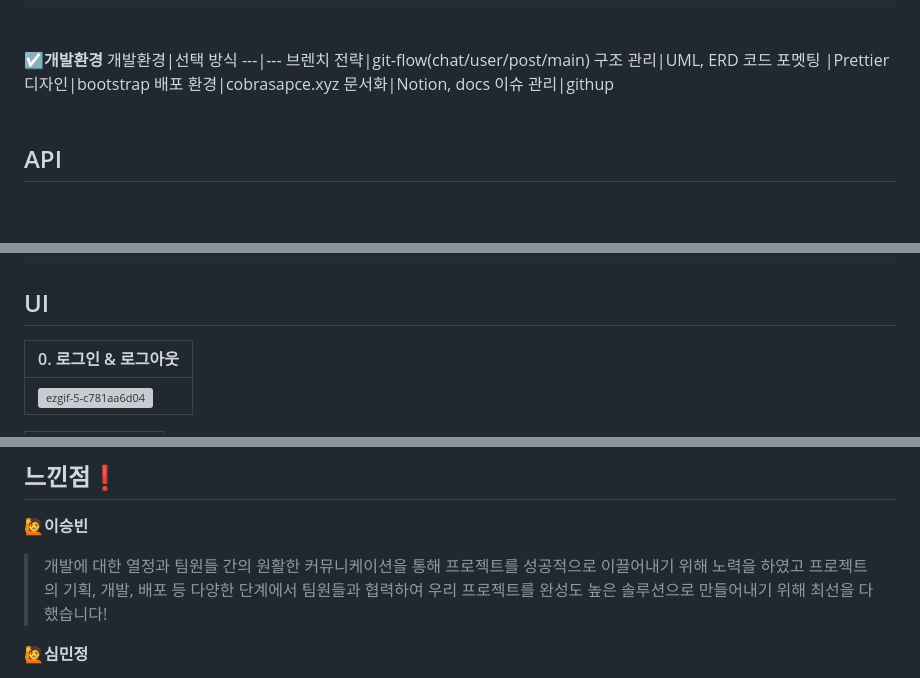
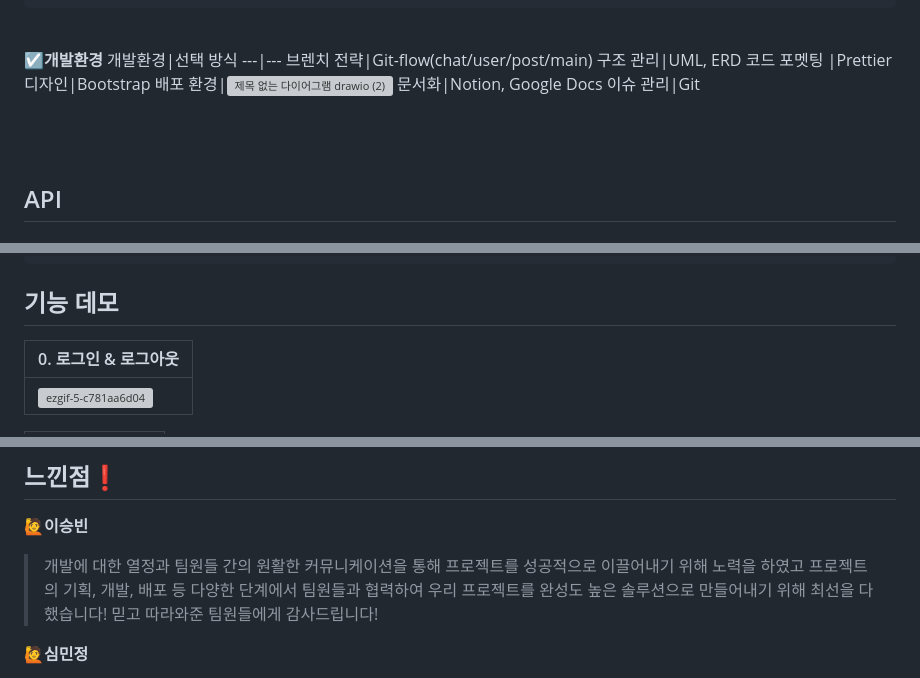
Before and after one commit to ESTsoft-Ormi-1/LiveChatDjango, a Markdown page: README.md, 3 parts joined by grey strips. Drawn GitHub-style; blank space fills up the shorter version; grey boxes are pictures that could not be loaded.

````diff
--- a/README.md
+++ b/README.md
@@ -126,13 +114,14 @@ django-allauth~=0.54.0
 :ballot_box_with_check:**개발환경**
 개발환경|선택 방식
 ---|---
-브렌치 전략|git-flow(chat/user/post/main)
+브렌치 전략|Git-flow(chat/user/post/main)
 구조 관리|UML, ERD
 코드 포멧팅 |Prettier
-디자인|bootstrap
-배포 환경|cobrasapce.xyz
-문서화|Notion, docs
-이슈 관리|githup
+디자인|Bootstrap
+배포 환경|![제목 없는 다이어그램 drawio (2)](https://github.com/ESTsoft-Ormi-1/LiveChatDjango/assets/52542229/19e3f535-e4b4-489c-9519-285f79a73d95)
+문서화|Notion, Google Docs
+이슈 관리|Git
+
 <br>
 <br>
 
@@ -611,7 +600,7 @@ Description: 인증된 사용자가 프로필 수정 요청을 보내고 수정
 }
 ```
 
-## UI
+## 기능 데모
 
 | 0. 로그인 & 로그아웃 |
 |-----|
@@ -681,7 +668,7 @@ user의 회원가입, 로그인 기능은 장고 기술 블로그 구현할 때
 ## 느낀점:heavy_exclamation_mark:
 
 :raising_hand:**이승빈** <br>
-> 개발에 대한 열정과 팀원들 간의 원활한 커뮤니케이션을 통해 프로젝트를 성공적으로 이끌어내기 위해 노력을 하였고 프로젝트의 기획, 개발, 배포 등 다양한 단계에서 팀원들과 협력하여 우리 프로젝트를 완성도 높은 솔루션으로 만들어내기 위해 최선을 다 했습니다!
+> 개발에 대한 열정과 팀원들 간의 원활한 커뮤니케이션을 통해 프로젝트를 성공적으로 이끌어내기 위해 노력을 하였고 프로젝트의 기획, 개발, 배포 등 다양한 단계에서 팀원들과 협력하여 우리 프로젝트를 완성도 높은 솔루션으로 만들어내기 위해 최선을 다 했습니다! 믿고 따라와준 팀원들에게 감사드립니다!
 
 :raising_hand:**심민정**<br>
 > 일반적인 과제가 아닌 '결과물'이 나와야 한다는 압박감이 있어서 내가 잘못하면 전체 팀원들에게 영향을 끼치게 될까봐 잠을 줄이고 밥먹는 시간에도 컴퓨터를 붙잡고 있으니 체력적으로 한계가 왔다.<br>
````
Also changed, not shown: other parts of README.md (+8 -22 lines).
